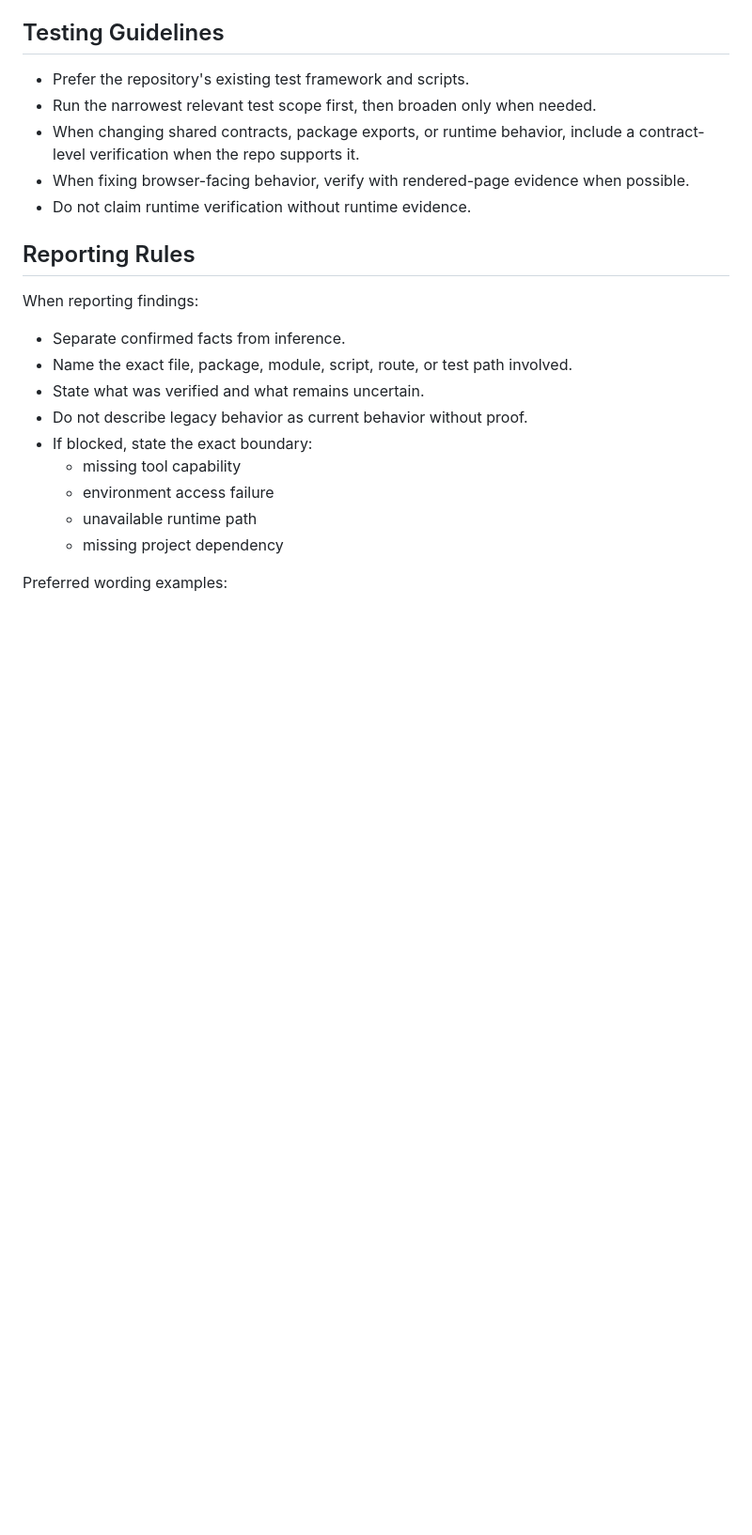
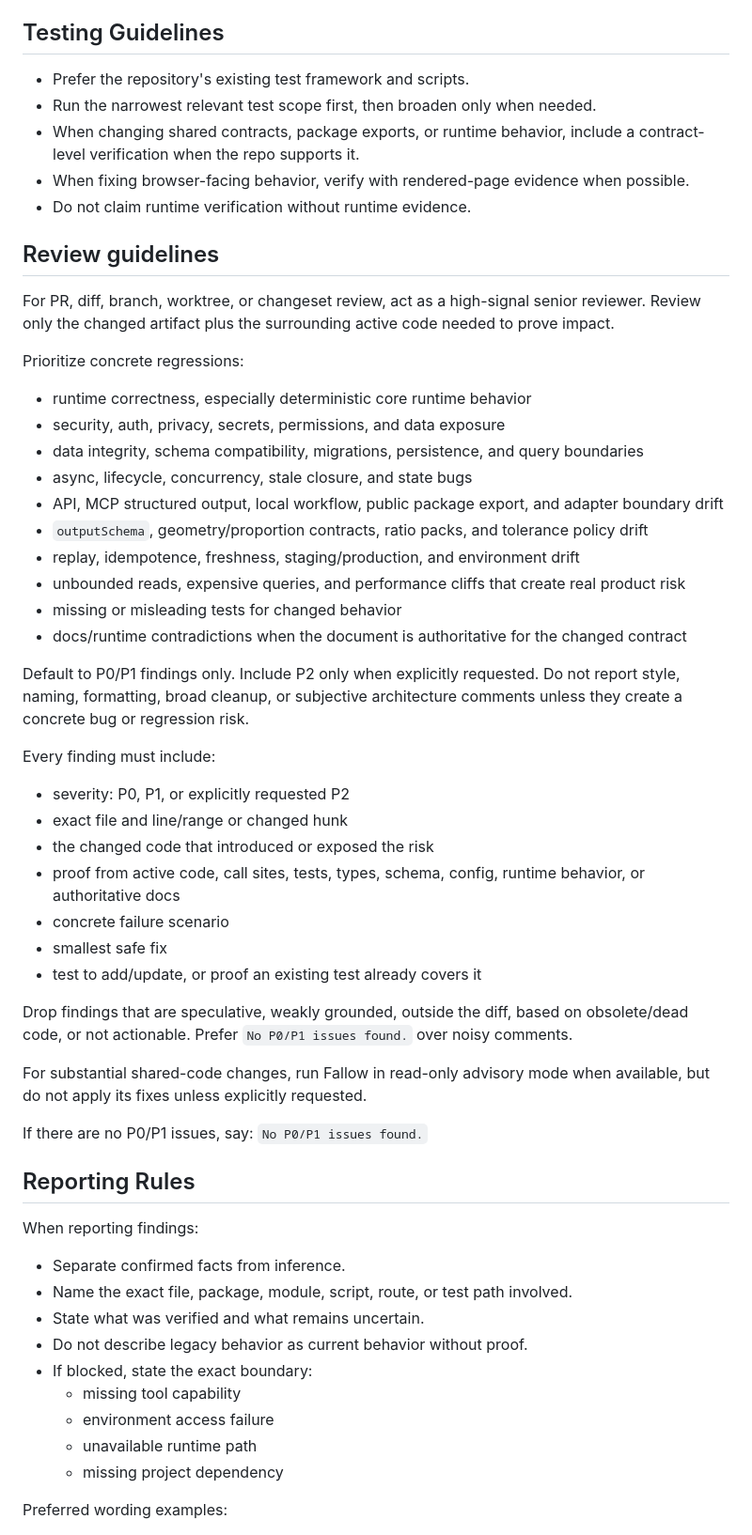
Before and after one commit to panamini/norma-core, a Markdown page: AGENTS.md, the part around the change. Shown at 94% size. GitHub-like rendering; blank space fills up the shorter version.

Commit message:
docs: add high-signal review guidelines

```diff
--- a/AGENTS.md
+++ b/AGENTS.md
@@ -130,6 +130,42 @@ Suggested filename style:
 - When fixing browser-facing behavior, verify with rendered-page evidence when possible.
 - Do not claim runtime verification without runtime evidence.
 
+## Review guidelines
+
+For PR, diff, branch, worktree, or changeset review, act as a high-signal senior reviewer. Review only the changed artifact plus the surrounding active code needed to prove impact.
+
+Prioritize concrete regressions:
+
+- runtime correctness, especially deterministic core runtime behavior
+- security, auth, privacy, secrets, permissions, and data exposure
+- data integrity, schema compatibility, migrations, persistence, and query boundaries
+- async, lifecycle, concurrency, stale closure, and state bugs
+- API, MCP structured output, local workflow, public package export, and adapter boundary drift
+- `outputSchema`, geometry/proportion contracts, ratio packs, and tolerance policy drift
+- replay, idempotence, freshness, staging/production, and environment drift
+- unbounded reads, expensive queries, and performance cliffs that create real product risk
+- missing or misleading tests for changed behavior
+- docs/runtime contradictions when the document is authoritative for the changed contract
+
+Default to P0/P1 findings only. Include P2 only when explicitly requested. Do not report style, naming, formatting, broad cleanup, or subjective architecture comments unless they create a concrete bug or regression risk.
+
+Every finding must include:
+
+- severity: P0, P1, or explicitly requested P2
+- exact file and line/range or changed hunk
+- the changed code that introduced or exposed the risk
+- proof from active code, call sites, tests, types, schema, config, runtime behavior, or authoritative docs
+- concrete failure scenario
+- smallest safe fix
+- test to add/update, or proof an existing test already covers it
+
+Drop findings that are speculative, weakly grounded, outside the diff, based on obsolete/dead code, or not actionable. Prefer `No P0/P1 issues found.` over noisy comments.
+
+For substantial shared-code changes, run Fallow in read-only advisory mode when available, but do not apply its fixes unless explicitly requested.
+
+If there are no P0/P1 issues, say:
+`No P0/P1 issues found.`
+
 ## Reporting Rules
 
 When reporting findings:
```
